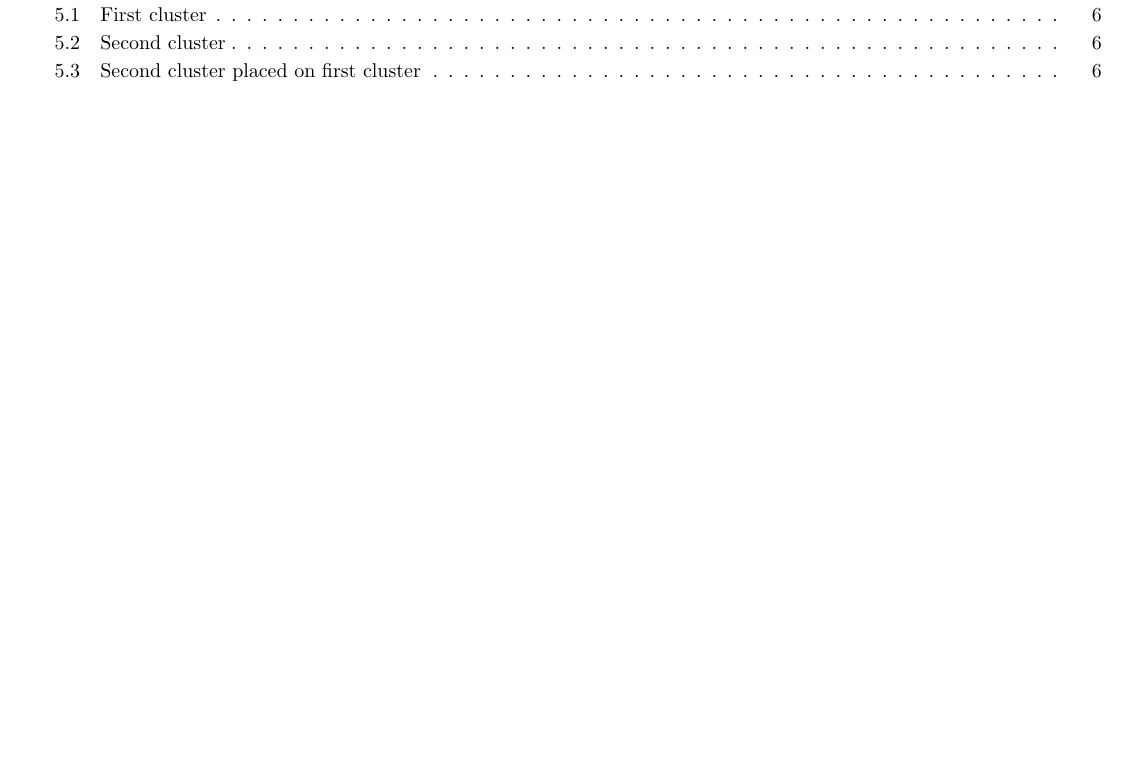
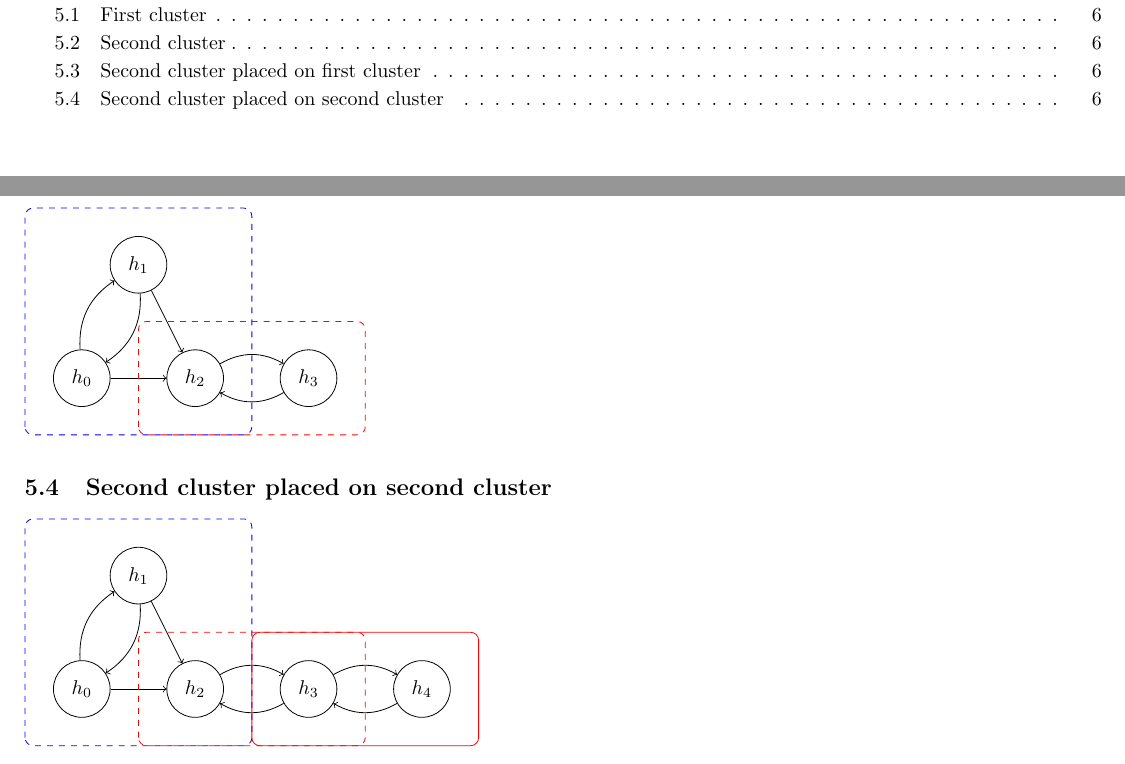
Before and after one commit to myelin-ai/whitepaper, a LaTeX paper (main.tex, which reads sections/graphics.tex): part of page 3 of 7 before the commit and two parts of pages 3 and 6 of 7 after it, the two joined at a grey line, cut so that both start at the same text, the shorter picture padded with empty space. Compiled offline with pdfLaTeX.

Commit message:
Place second cluster on second cluster
Co-authored-by: Mathias Fischler <mathias@myelin.ch>

```diff
--- a/sections/graphics.tex
+++ b/sections/graphics.tex
@@ -46,3 +46,31 @@
 	\draw[->] (middle-right) edge [bend left] (h-3);
 	\draw[->] (h-3) edge [bend left] (middle-right);
 \end{tikzpicture}
+
+\subsection{Second cluster placed on second cluster}
+\begin{tikzpicture}[neuron/.style={circle, minimum size=1cm, draw=black!100}]
+	\draw[rounded corners, blue, dashed] (0, 0) rectangle (4, 4);
+
+	\node[neuron] (top) at (2, 3) {$h_1$};
+	\node[neuron] (middle-left) at (1, 1) {$h_0$};
+	\node[neuron] (middle-right) at (3, 1) {$h_2$};
+
+	\draw[->] (middle-left) edge [bend left] (top);
+	\draw[->] (top) edge [bend left] (middle-left);
+	\draw[->] (top) -- (middle-right);
+	\draw[->] (middle-left) -- (middle-right);
+
+	\draw[rounded corners, red, dashed] (2, 0) rectangle (6, 2);
+
+	\node[neuron] (h-3) at (5, 1) {$h_3$};
+
+	\draw[->] (middle-right) edge [bend left] (h-3);
+	\draw[->] (h-3) edge [bend left] (middle-right);
+
+	\draw[rounded corners, red] (4, 0) rectangle (8, 2);
+
+	\node[neuron] (h-4) at (7, 1) {$h_4$};
+
+	\draw[->] (h-3) edge [bend left] (h-4);
+	\draw[->] (h-4) edge [bend left] (h-3);
+\end{tikzpicture}
```
